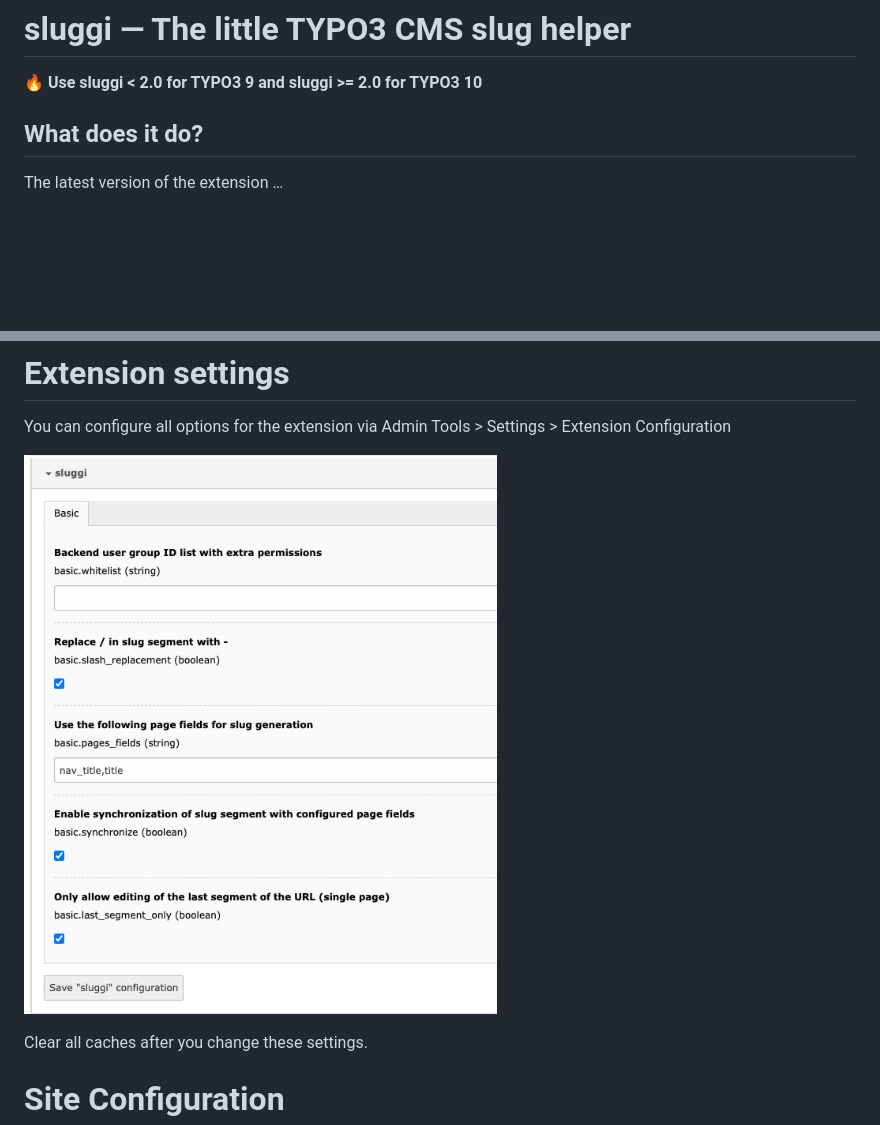
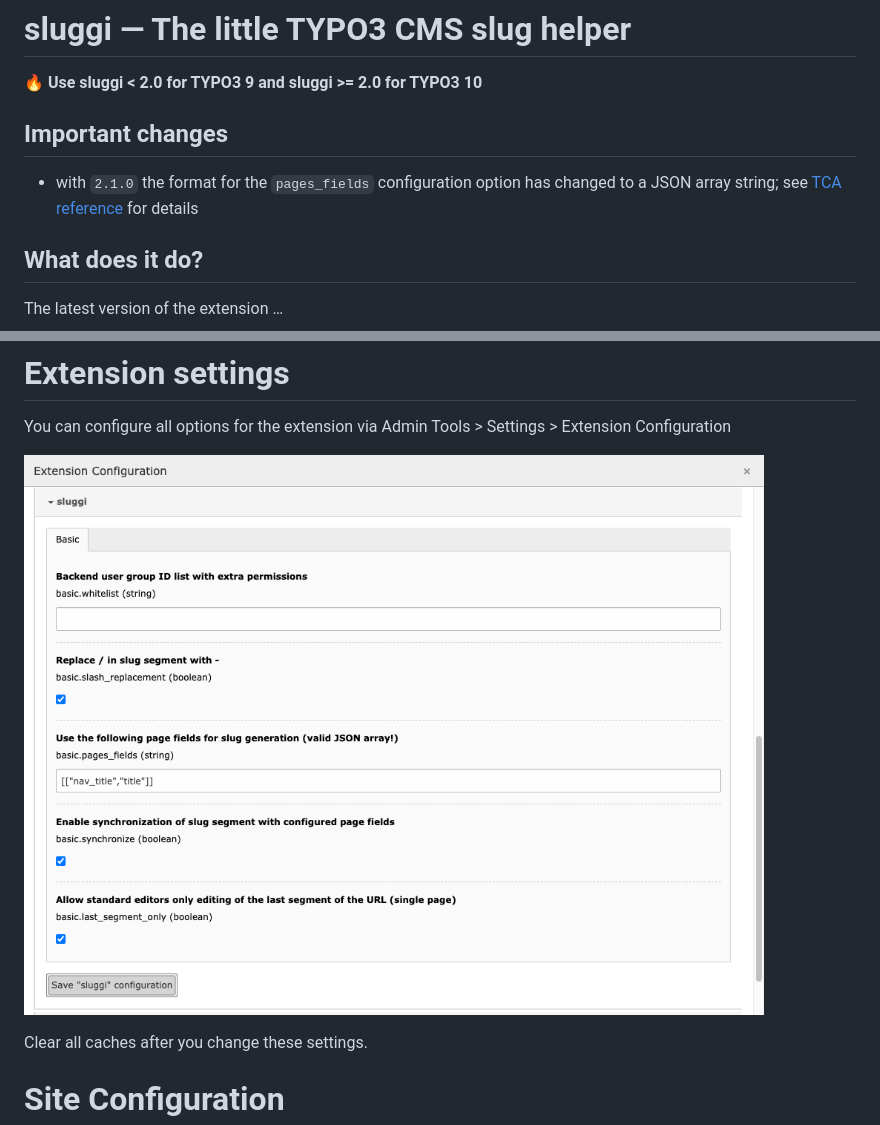
Before and after one commit to wazum/sluggi, a Markdown page: README.md, 2 parts joined by grey strips. GitHub-like rendering; pictures changed too: Resources/Public/Screenshots/sluggi_options.png; blank space fills up the shorter version.

Commit message:
[FEATURE] Allow full generatorOptions:fields configuration possibilites
Resolves #58

```diff
--- a/README.md
+++ b/README.md
@@ -1,6 +1,10 @@
 # sluggi — The little TYPO3 CMS slug helper
 
 :fire: **Use sluggi < 2.0 for TYPO3 9 and sluggi >= 2.0 for TYPO3 10**
+
+## Important changes
+
+- with `2.1.0` the format for the `pages_fields` configuration option has changed to a JSON array string; see [TCA reference](https://docs.typo3.org/m/typo3/reference-tca/master/en-us/ColumnsConfig/Type/Slug/Properties/GeneratorOptions.html) for details
 
 ## What does it do?
 
```
Also changed, not shown: other parts of README.md (+1 -1 lines), 3 other files.
